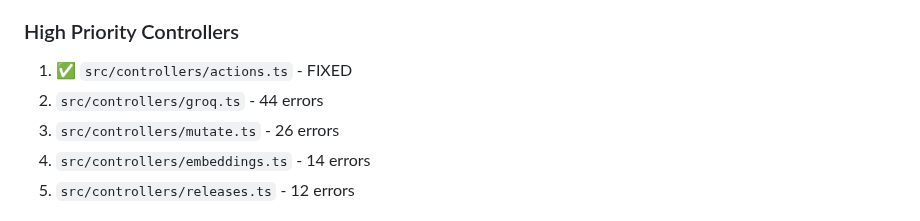
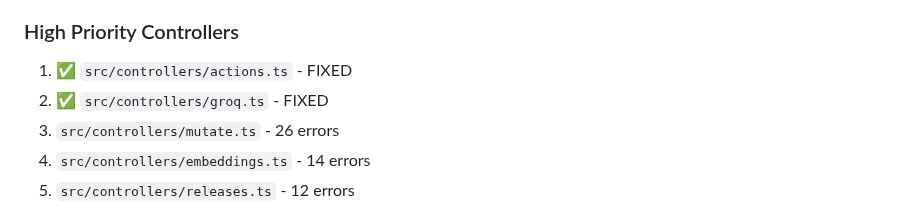
Before and after one commit to sanity-io/sanity-mcp-server, a Markdown page: README.md, the part around the change. Rendered like a GitHub page.

Commit message:
Update TypeScript error fix plan - mark groq.ts as fixed

```diff
--- a/README.md
+++ b/README.md
@@ -375,7 +375,7 @@ This document outlines the plan for fixing TypeScript errors in the Sanity MCP S
 
 ### High Priority Controllers
 1. ✅ `src/controllers/actions.ts` - FIXED
-2. `src/controllers/groq.ts` - 44 errors
+2. ✅ `src/controllers/groq.ts` - FIXED
 3. `src/controllers/mutate.ts` - 26 errors
 4. `src/controllers/embeddings.ts` - 14 errors
 5. `src/controllers/releases.ts` - 12 errors
```
